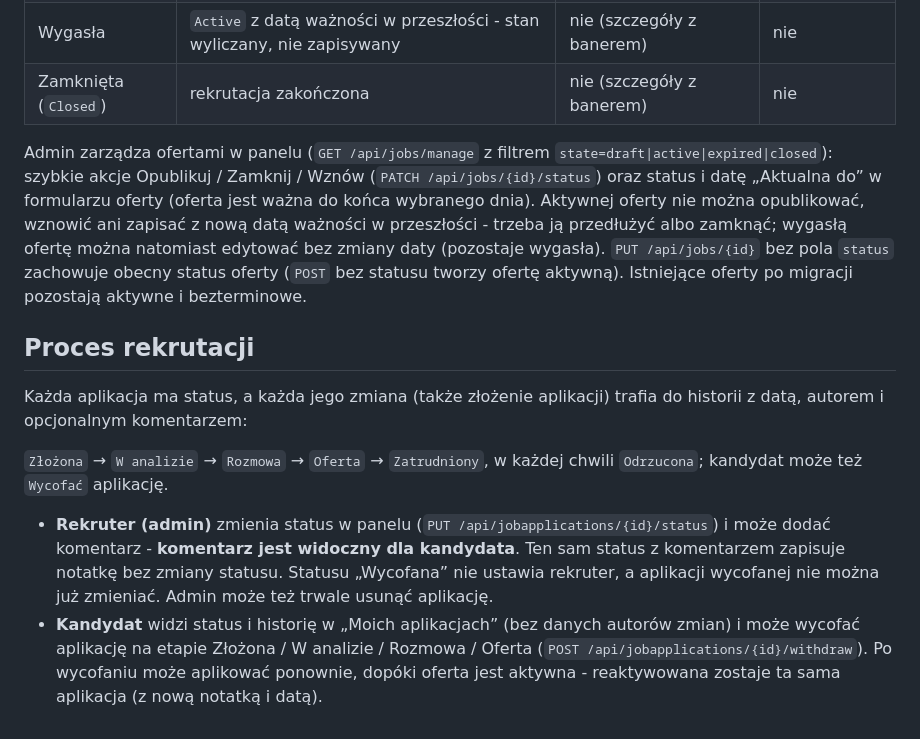
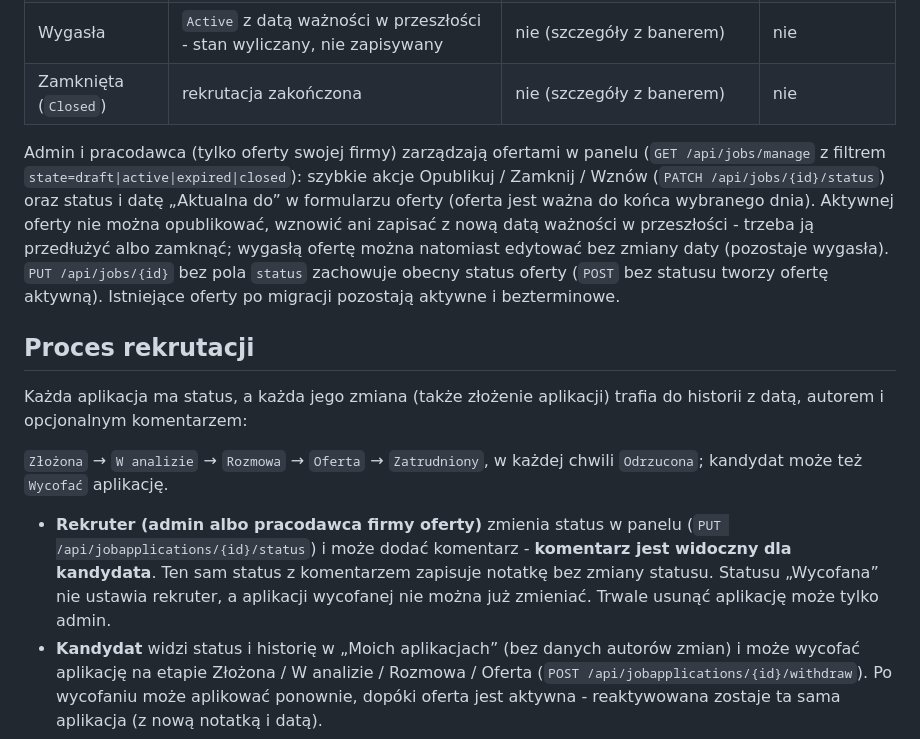
Before and after one commit to PiotrSmola/Job-Board-.NET-Angular, a Markdown page: README.md, the part around one of its changes. Rendered like a GitHub page.

```diff
--- a/README.md
+++ b/README.md
@@ -51,7 +74,7 @@ Oferta ma status zapisany w bazie oraz opcjonalną datę ważności (`expiresAt`
 | Wygasła | `Active` z datą ważności w przeszłości - stan wyliczany, nie zapisywany | nie (szczegóły z banerem) | nie |
 | Zamknięta (`Closed`) | rekrutacja zakończona | nie (szczegóły z banerem) | nie |
 
-Admin zarządza ofertami w panelu (`GET /api/jobs/manage` z filtrem `state=draft|active|expired|closed`): szybkie akcje Opublikuj / Zamknij / Wznów (`PATCH /api/jobs/{id}/status`) oraz status i datę „Aktualna do” w formularzu oferty (oferta jest ważna do końca wybranego dnia). Aktywnej oferty nie można opublikować, wznowić ani zapisać z nową datą ważności w przeszłości - trzeba ją przedłużyć albo zamknąć; wygasłą ofertę można natomiast edytować bez zmiany daty (pozostaje wygasła). `PUT /api/jobs/{id}` bez pola `status` zachowuje obecny status oferty (`POST` bez statusu tworzy ofertę aktywną). Istniejące oferty po migracji pozostają aktywne i bezterminowe.
+Admin i pracodawca (tylko oferty swojej firmy) zarządzają ofertami w panelu (`GET /api/jobs/manage` z filtrem `state=draft|active|expired|closed`): szybkie akcje Opublikuj / Zamknij / Wznów (`PATCH /api/jobs/{id}/status`) oraz status i datę „Aktualna do” w formularzu oferty (oferta jest ważna do końca wybranego dnia). Aktywnej oferty nie można opublikować, wznowić ani zapisać z nową datą ważności w przeszłości - trzeba ją przedłużyć albo zamknąć; wygasłą ofertę można natomiast edytować bez zmiany daty (pozostaje wygasła). `PUT /api/jobs/{id}` bez pola `status` zachowuje obecny status oferty (`POST` bez statusu tworzy ofertę aktywną). Istniejące oferty po migracji pozostają aktywne i bezterminowe.
 
 ## Proces rekrutacji
 
@@ -59,7 +82,7 @@ Każda aplikacja ma status, a każda jego zmiana (także złożenie aplikacji) t
 
 `Złożona` → `W analizie` → `Rozmowa` → `Oferta` → `Zatrudniony`, w każdej chwili `Odrzucona`; kandydat może też `Wycofać` aplikację.
 
-- **Rekruter (admin)** zmienia status w panelu (`PUT /api/jobapplications/{id}/status`) i może dodać komentarz - **komentarz jest widoczny dla kandydata**. Ten sam status z komentarzem zapisuje notatkę bez zmiany statusu. Statusu „Wycofana” nie ustawia rekruter, a aplikacji wycofanej nie można już zmieniać. Admin może też trwale usunąć aplikację.
+- **Rekruter (admin albo pracodawca firmy oferty)** zmienia status w panelu (`PUT /api/jobapplications/{id}/status`) i może dodać komentarz - **komentarz jest widoczny dla kandydata**. Ten sam status z komentarzem zapisuje notatkę bez zmiany statusu. Statusu „Wycofana” nie ustawia rekruter, a aplikacji wycofanej nie można już zmieniać. Trwale usunąć aplikację może tylko admin.
 - **Kandydat** widzi status i historię w „Moich aplikacjach” (bez danych autorów zmian) i może wycofać aplikację na etapie Złożona / W analizie / Rozmowa / Oferta (`POST /api/jobapplications/{id}/withdraw`). Po wycofaniu może aplikować ponownie, dopóki oferta jest aktywna - reaktywowana zostaje ta sama aplikacja (z nową notatką i datą).
 - Aplikować można tylko na oferty aktywne i niewygasłe (próba aplikowania na szkic zwraca dla kandydata `404`, tak jak dla nieistniejącej oferty).
 - Równoległe zmiany tej samej aplikacji (także notatki i wycofanie) są chronione tokenem współbieżności: żądanie oparte na nieaktualnym stanie dostaje `409` (`Application status was changed by another request`), a równoległa ponowna aplikacja - `400` (`You have already applied to this job`).
```
Also changed, not shown: other parts of README.md (+26 -3 lines).
